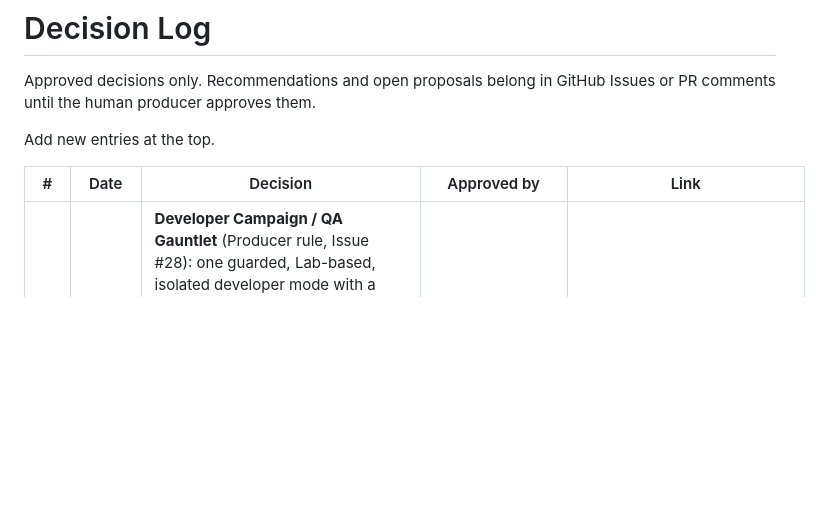
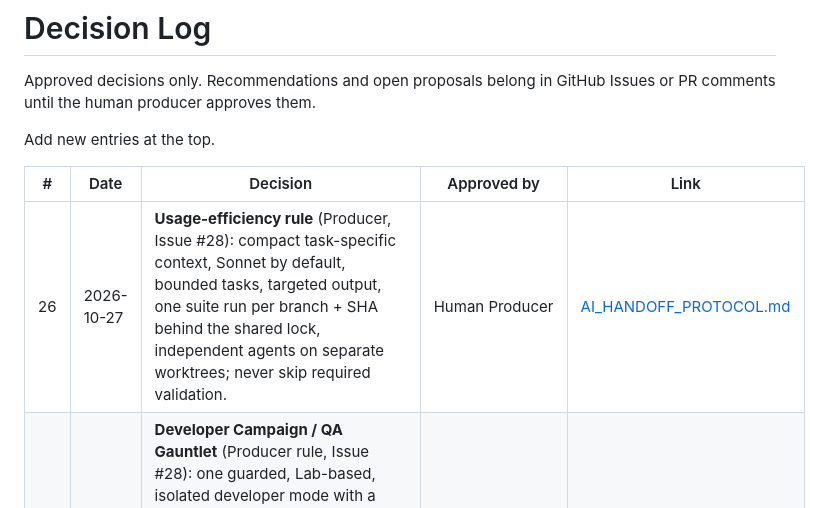
Before and after one commit to egaamnd-bot/casual-game-studio, a Markdown page: docs/DECISIONS.md, the part around the change. Rendered like a GitHub page; blank space fills up the shorter version.

```diff
--- a/docs/DECISIONS.md
+++ b/docs/DECISIONS.md
@@ -6,6 +6,7 @@ Add new entries at the top.
 
 | # | Date | Decision | Approved by | Link |
 |---|------|----------|-------------|------|
+| 26 | 2026-10-27 | **Usage-efficiency rule** (Producer, Issue #28): compact task-specific context, Sonnet by default, bounded tasks, targeted output, one suite run per branch + SHA behind the shared lock, independent agents on separate worktrees; never skip required validation. | Human Producer | [AI_HANDOFF_PROTOCOL.md](AI_HANDOFF_PROTOCOL.md) |
 | 25 | 2026-10-27 | **Developer Campaign / QA Gauntlet** (Producer rule, Issue #28): one guarded, Lab-based, isolated developer mode with a short curated sequence that exercises every approved mechanic through the real game systems (fast retry, section select, no save/score/star/unlock/progression effects, no flag leakage, hideable in production). Requirement and seam recorded now; implemented on its own branch after the four current workstreams reach safe integration. Every newly approved mechanic must add its section. Real-device validation PENDING. | Human Producer | [DEV_GAUNTLET.md](DEV_GAUNTLET.md) |
 | 24 | 2026-10-26 | **Three parallel feature prototypes** (Producer, Issues #28 / #31 / #32 / #33): Resonance Gates, Shatter Symphony and World Shift are developed at the same time in isolated branches/worktrees, each behind its own flag, playable only from the new LAB menu (`Pulse.Lab`, [LAB.md](LAB.md)); lab runs never write saves or touch the campaign. Merges are serialized with a combined regression after each; nothing is rolled into the campaign before Producer phone approval. | Producer decision; Claude | [Issue #28](https://github.com/egaamnd-bot/casual-game-studio/issues/28) |
 | 23 | 2026-10-26 | **Near-miss → Overdrive prototype** (Issue #24, priority B), limited to stage 10 (Precision) behind `CONFIG.graze`: a graze (the orb's collision circle comes within 8 px of a gate wall at its closest and is not hit) adds 3 units to the existing Overdrive meter, at most 15 per run, nothing while Overdrive is on. Detection is a swept closest-approach using the same rectangles and strict rule as collision. Collision, score, stars, saves and all other stages unchanged. Producer phone-tested APK run #81 (commit `7dcab297`): went well. Not to be extended to other stages until the Producer decides. | Producer brief; Claude | [NEAR_MISS.md](NEAR_MISS.md) |
```
Also changed, not shown: docs/AI_HANDOFF.md (+1 -1 lines), docs/AI_HANDOFF_PROTOCOL.md (+13 -0 lines).
